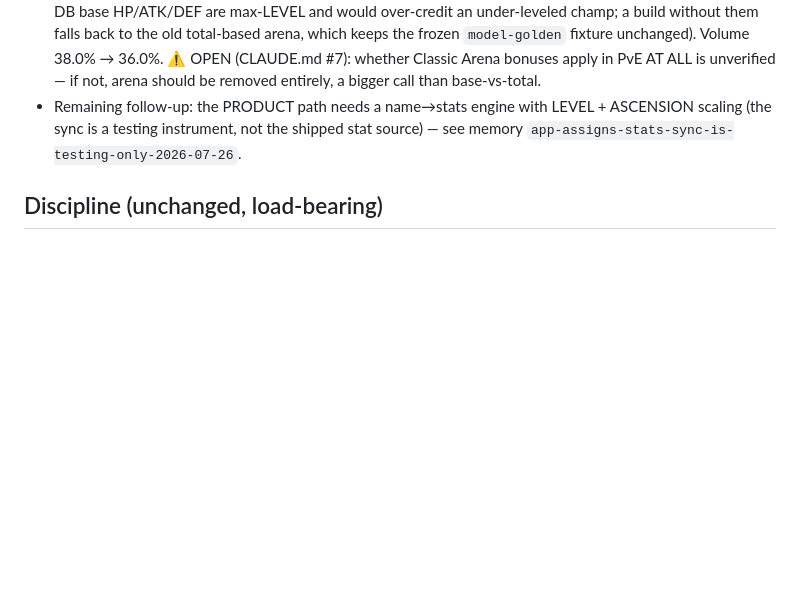
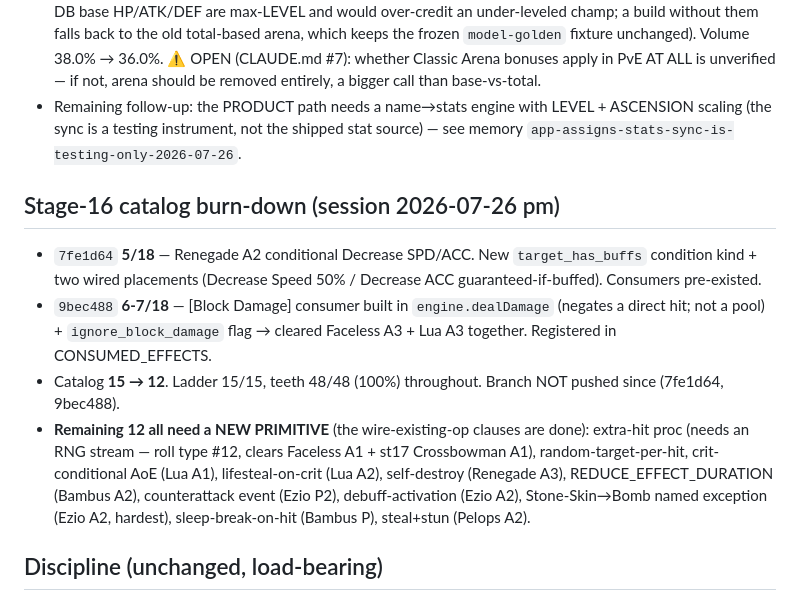
Before and after one commit to in2geo/rsl-roster-coach, a Markdown page: knowledge/MODEL_BULLETPROOFING.md, the part around the change. Rendered like a GitHub page; blank space fills up the shorter version.

Commit message:
Tracker: Stage-16 catalog burn-down 15 -> 12 (session log)
Co-Authored-By: Claude Opus 4.8 <noreply@anthropic.com>

```diff
--- a/knowledge/MODEL_BULLETPROOFING.md
+++ b/knowledge/MODEL_BULLETPROOFING.md
@@ -89,6 +89,18 @@ NOT the same as: matches the real game, or is complete. A stage is **bulletproof
 - Remaining follow-up: the PRODUCT path needs a name→stats engine with LEVEL + ASCENSION scaling (the sync is a
   testing instrument, not the shipped stat source) — see memory `app-assigns-stats-sync-is-testing-only-2026-07-26`.
 
+## Stage-16 catalog burn-down (session 2026-07-26 pm)
+- `7fe1d64` **5/18** — Renegade A2 conditional Decrease SPD/ACC. New `target_has_buffs` condition kind +
+  two wired placements (Decrease Speed 50% / Decrease ACC guaranteed-if-buffed). Consumers pre-existed.
+- `9bec488` **6-7/18** — [Block Damage] consumer built in `engine.dealDamage` (negates a direct hit; not a
+  pool) + `ignore_block_damage` flag → cleared Faceless A3 + Lua A3 together. Registered in CONSUMED_EFFECTS.
+- Catalog **15 → 12**. Ladder 15/15, teeth 48/48 (100%) throughout. Branch NOT pushed since (7fe1d64, 9bec488).
+- **Remaining 12 all need a NEW PRIMITIVE** (the wire-existing-op clauses are done): extra-hit proc (needs an
+  RNG stream — roll type #12, clears Faceless A1 + st17 Crossbowman A1), random-target-per-hit, crit-conditional
+  AoE (Lua A1), lifesteal-on-crit (Lua A2), self-destroy (Renegade A3), REDUCE_EFFECT_DURATION (Bambus A2),
+  counterattack event (Ezio P2), debuff-activation (Ezio A2), Stone-Skin→Bomb named exception (Ezio A2, hardest),
+  sleep-break-on-hit (Bambus P), steal+stun (Pelops A2).
+
 ## Discipline (unchanged, load-bearing)
 We NEVER tune a magnitude to fit reality. A sim≠reality gap is a MISSING/WRONG mechanic to implement, never a
 dial. Verify skill data from the live DB. Golden/snapshot must stay byte-identical across a behavior-preserving
```
